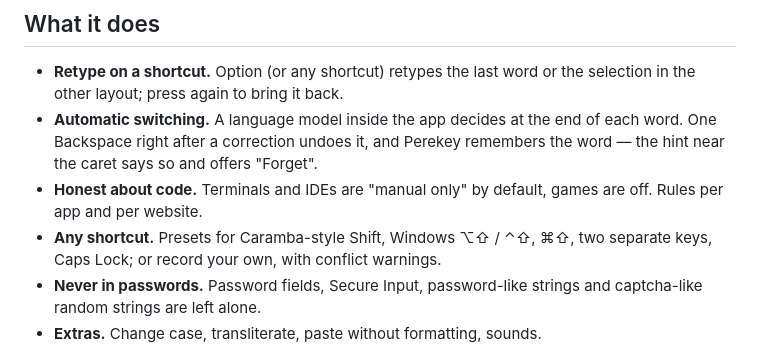
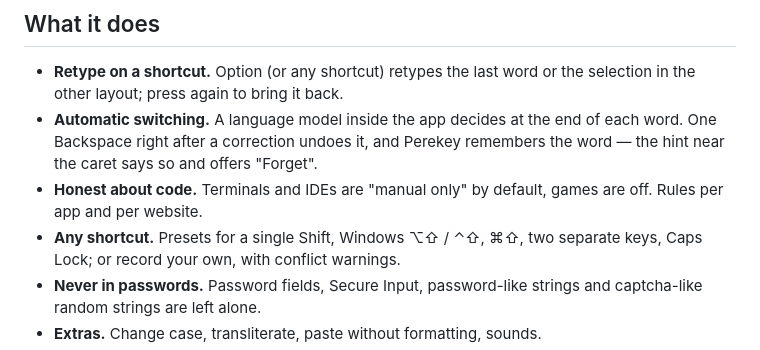
Before and after one commit to tlgnkl/perekey, a Markdown page: README.md, the part around the change. Drawn GitHub-style.

Commit message:
README: no competitor name
Co-Authored-By: Claude Opus 5.5 <noreply@anthropic.com>

```diff
--- a/README.md
+++ b/README.md
@@ -18,7 +18,7 @@ press Option. Every shortcut is configurable, including Windows-style ⌥⇧ and
   remembers the word — the hint near the caret says so and offers "Forget".
 - **Honest about code.** Terminals and IDEs are "manual only" by default, games
   are off. Rules per app and per website.
-- **Any shortcut.** Presets for Caramba-style Shift, Windows ⌥⇧ / ⌃⇧, ⌘⇧, two
+- **Any shortcut.** Presets for a single Shift, Windows ⌥⇧ / ⌃⇧, ⌘⇧, two
   separate keys, Caps Lock; or record your own, with conflict warnings.
 - **Never in passwords.** Password fields, Secure Input, password-like strings
   and captcha-like random strings are left alone.
```
